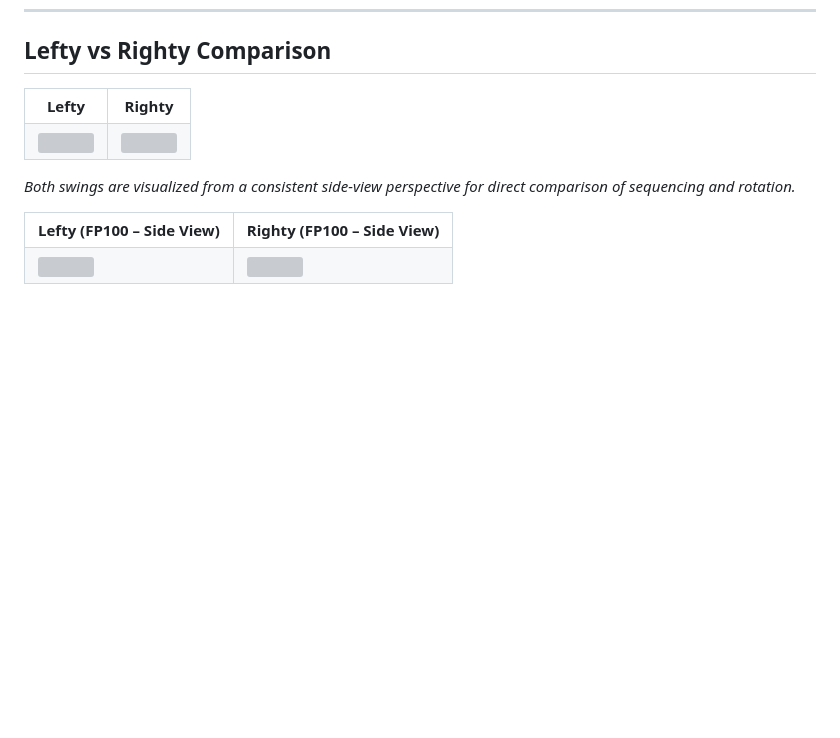
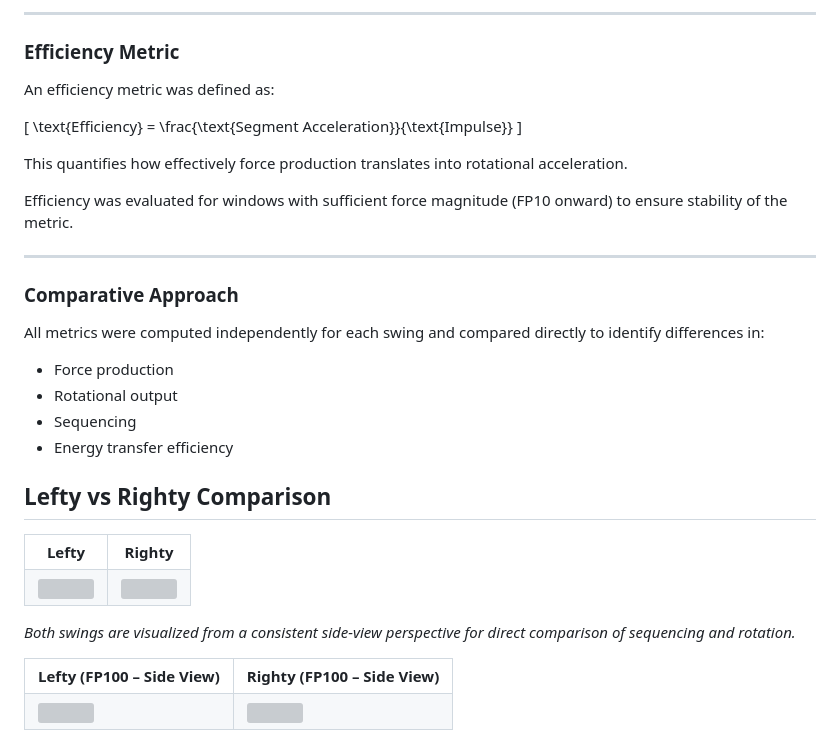
Before and after one commit to JacobChin/Baseball-Projects, a Markdown page: Swing-Biomech-Analysis/README.md, the part around one of its changes. Drawn GitHub-style; blank space fills up the shorter version; grey boxes are pictures that could not be loaded.

```diff
--- a/Swing-Biomech-Analysis/README.md
+++ b/Swing-Biomech-Analysis/README.md
@@ -47,3 +123,24 @@ The swing was segmented into:
+---
+
+### Efficiency Metric
+An efficiency metric was defined as:
+
+\[
+\text{Efficiency} = \frac{\text{Segment Acceleration}}{\text{Impulse}}
+\]
+
+This quantifies how effectively force production translates into rotational acceleration.
+
+Efficiency was evaluated for windows with sufficient force magnitude (FP10 onward) to ensure stability of the metric.
+
+---
+
+### Comparative Approach
+All metrics were computed independently for each swing and compared directly to identify differences in:
+- Force production
+- Rotational output
+- Sequencing
+- Energy transfer efficiency
 
 ## Lefty vs Righty Comparison
 
```
Also changed, not shown: other parts of Swing-Biomech-Analysis/README.md (+76 -0 lines).
